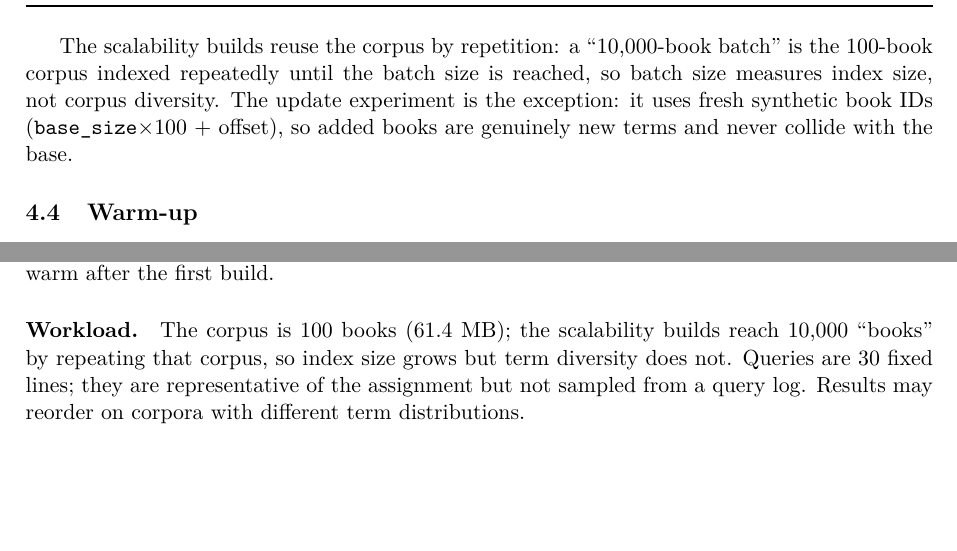
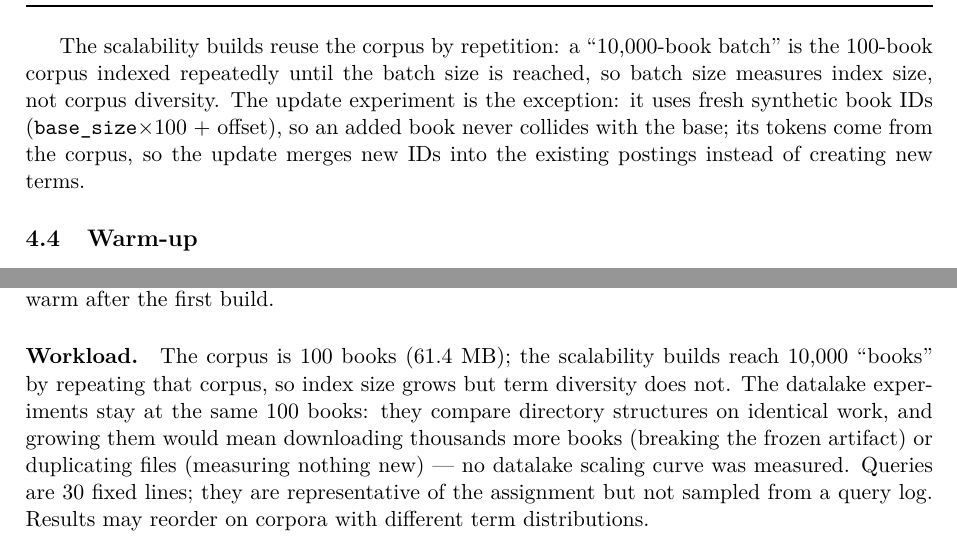
Before and after one commit to bigdata-devs/stage_1, a LaTeX paper (report/main.tex, which reads report/sections/04_methodology.tex, report/sections/11_limitations.tex): two parts of pages 6 and 16 of 19, joined at a grey line, cut so that both start at the same text, the shorter picture padded with empty space. Compiled offline with pdfLaTeX.

Commit message:
docs: correct methodology wording and record datalake scale

```diff
--- a/report/sections/04_methodology.tex
+++ b/report/sections/04_methodology.tex
@@ -129,8 +129,9 @@ The scalability builds reuse the corpus by repetition: a ``10{,}000-book
 batch'' is the \fixed{100}-book corpus indexed repeatedly until the batch
 size is reached, so batch size measures index size, not corpus diversity.
 The update experiment is the exception: it uses fresh synthetic book IDs
-(\texttt{base\_size}$\times$100 + offset), so added books are genuinely new
-terms and never collide with the base.
+(\texttt{base\_size}$\times$100 + offset), so an added book never collides
+with the base; its tokens come from the corpus, so the update merges new IDs
+into the existing postings instead of creating new terms.
 
 \subsection{Warm-up}
 \label{sec:warmup}
--- a/report/sections/11_limitations.tex
+++ b/report/sections/11_limitations.tex
@@ -28,8 +28,12 @@ internal cache (WiredTiger) is likewise warm after the first build.
 \paragraph{Workload.}
 The corpus is \fixed{100} books (\fixed{61.4} MB); the scalability
 builds reach 10{,}000 ``books'' by repeating that corpus, so index size
-grows but term diversity does not. Queries are \fixed{30} fixed lines; they
-are representative of the assignment but not sampled from a query log.
+grows but term diversity does not. The datalake experiments stay at the same \fixed{100} books: they compare
+directory structures on identical work, and growing them would mean
+downloading thousands more books (breaking the frozen artifact) or
+duplicating files (measuring nothing new) --- no datalake scaling curve was
+measured. Queries are \fixed{30} fixed lines; they are
+representative of the assignment but not sampled from a query log.
 Results may reorder on corpora with different term distributions.
 
 \paragraph{Timing and statistics.}
```
Also changed, not shown: report/sections/04_methodology.tex (10 more changed lines).
